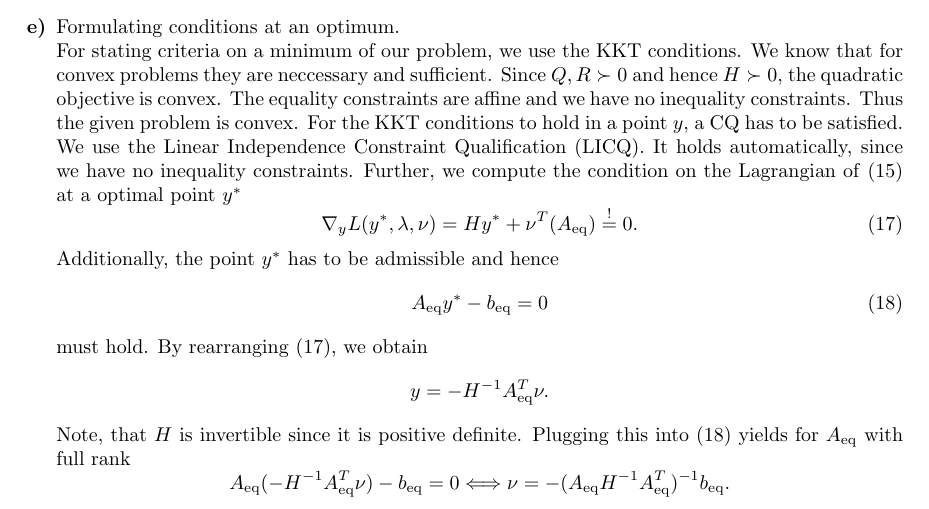
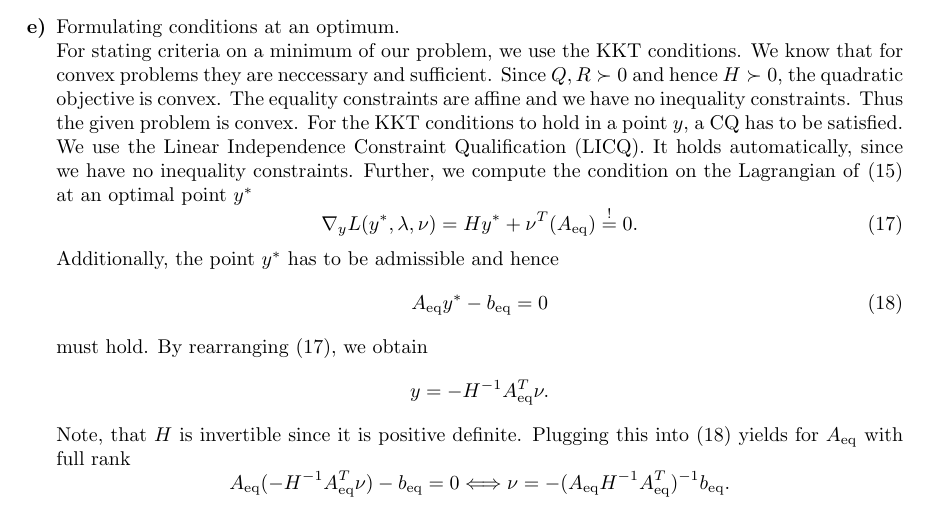
Before and after one commit to Dummyrunner/OC_homework, a LaTeX problem sheet (Homework1/hw1_main_DB.tex): part of page 3 of 7, cut so that both start at the same text. Compiled offline with pdfLaTeX.

Commit message:
corrected typo in tex

```diff
--- a/Homework1/hw1_main_DB.tex
+++ b/Homework1/hw1_main_DB.tex
@@ -224,7 +224,7 @@ We know that for convex problems they are neccessary and sufficient. Since $ Q,R
 % \[ \grad h(y) = \grad(\Aeq y - \beq) =\Aeq.\]
 % So a CQ is satisfied, if $ \Aeq $ has full rank.
 It holds automatically, since we have no inequality constraints.
-Further, we compute the condition on the Lagrangian of \eqref{eq:quadproblem} at a optimal point $ \yopt $
+Further, we compute the condition on the Lagrangian of \eqref{eq:quadproblem} at an optimal point $ \yopt $
 \begin{equation}
 	\grad_y	L(\yopt,\lambda,\nu) = H\yopt + \nu \trp (\Aeq) \overset{!}{=} 0. \label{eq:Lagrcond}
 \end{equation}
```
